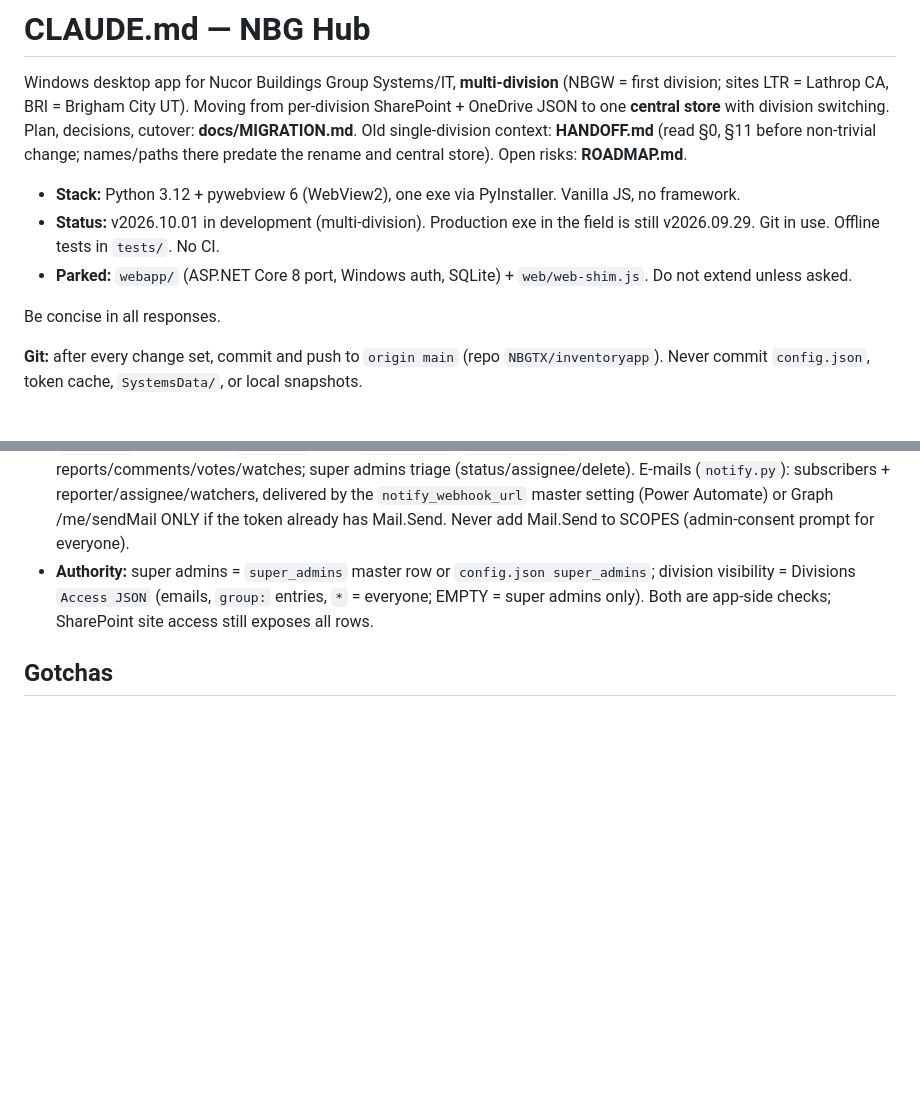
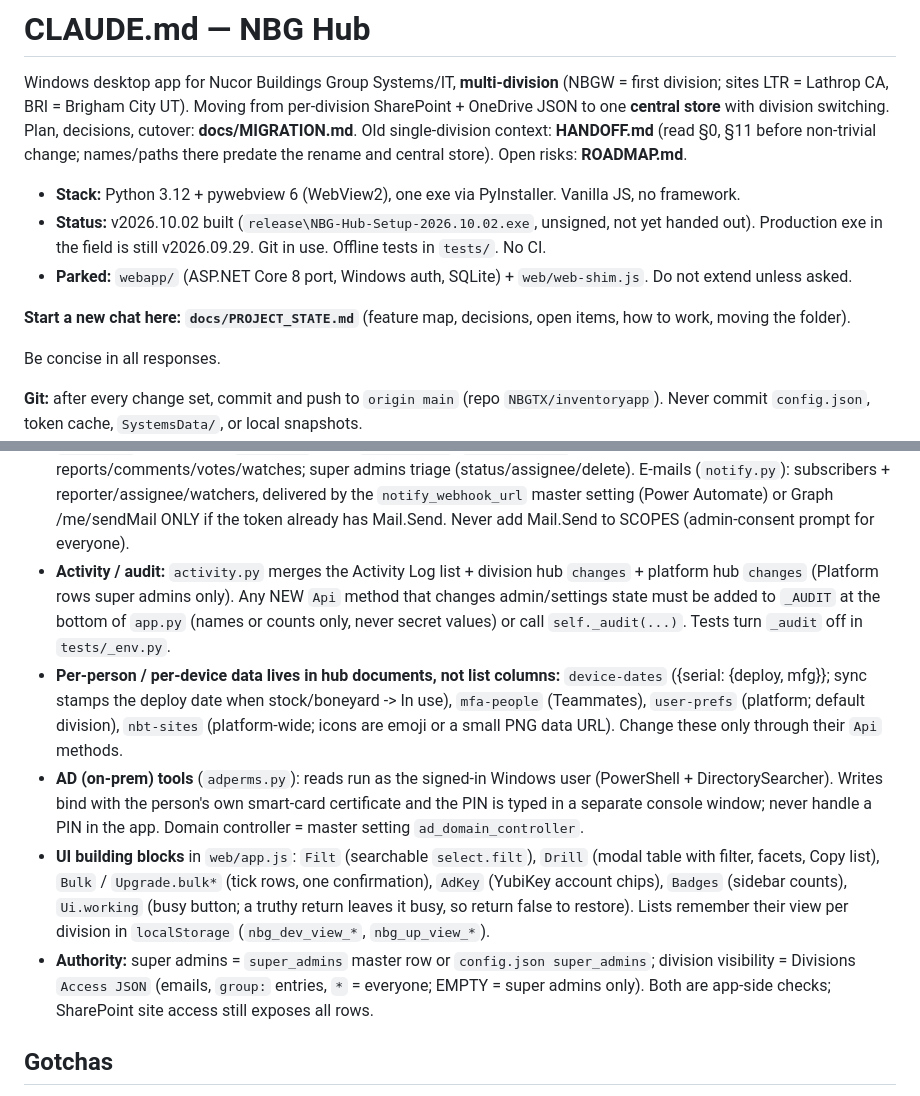
Before and after one commit to NBGTX/inventoryapp, a Markdown page: CLAUDE.md, 2 parts joined by grey strips. Drawn GitHub-style; blank space fills up the shorter version.

Commit message:
docs: CLAUDE.md points to PROJECT_STATE; conventions for audit, hub documents, AD tools, UI building blocks
Co-Authored-By: Claude Sonnet 5.5 <noreply@anthropic.com>

```diff
--- a/CLAUDE.md
+++ b/CLAUDE.md
@@ -3,8 +3,10 @@
 Windows desktop app for Nucor Buildings Group Systems/IT, **multi-division** (NBGW = first division; sites LTR = Lathrop CA, BRI = Brigham City UT). Moving from per-division SharePoint + OneDrive JSON to one **central store** with division switching. Plan, decisions, cutover: **docs/MIGRATION.md**. Old single-division context: **HANDOFF.md** (read §0, §11 before non-trivial change; names/paths there predate the rename and central store). Open risks: **ROADMAP.md**.
 
 - **Stack:** Python 3.12 + pywebview 6 (WebView2), one exe via PyInstaller. Vanilla JS, no framework.
-- **Status:** v2026.10.01 in development (multi-division). Production exe in the field is still v2026.09.29. Git in use. Offline tests in `tests/`. No CI.
+- **Status:** v2026.10.02 built (`release\NBG-Hub-Setup-2026.10.02.exe`, unsigned, not yet handed out). Production exe in the field is still v2026.09.29. Git in use. Offline tests in `tests/`. No CI.
 - **Parked:** `webapp/` (ASP.NET Core 8 port, Windows auth, SQLite) + `web/web-shim.js`. Do not extend unless asked.
+
+**Start a new chat here: `docs/PROJECT_STATE.md`** (feature map, decisions, open items, how to work, moving the folder).
 
 Be concise in all responses.
 
@@ -80,6 +82,10 @@ Build + deploy process: **docs/BUILD_AND_DEPLOY.md** (installer is per-user, bun
 - **Per-division options** live in the hub prefs document (`Api.get_division_prefs`/`save_division_prefs`, Settings > General): time zone, Project Hub address, Intune device filter (`device_os`, read by `GraphClient.division_prefs`), hot spare departments. **Platform-wide**: BG Tools search scopes (platform pseudo-hub doc `search-scopes`, Settings > Platform > People-search scopes), template checklists, role access, and master settings incl. `auto_sync`. Nothing user-facing should need a config.json edit.
 - **Upgrade list**: filled by the SYNC, not by viewing the dashboard. `upgrade_rules.evaluate` (CPU age and/or warranty age; master settings `upgrade_cpu_years`, `upgrade_warranty_months`) -> `sync.queue_upgrades` -> `Hub.ensure_upgrades`. Completed/removed serials go to the hub doc `upgrade-ignore` and are never auto-queued again (manual add clears it). `upgrade_rules.missing_specs` feeds the Dashboard 'Missing specs' tile and `Api.update_device_specs`.
 - **Issues board** (sidebar Issues; replaces per-division Report bug/feature): platform-wide, one JSON doc per issue in the `_platform` pseudo-hub (`issues.py` rules, `Api.issue_*`, `web/issues.js`). Anyone signed in reports/comments/votes/watches; super admins triage (status/assignee/delete). E-mails (`notify.py`): subscribers + reporter/assignee/watchers, delivered by the `notify_webhook_url` master setting (Power Automate) or Graph /me/sendMail ONLY if the token already has Mail.Send. Never add Mail.Send to SCOPES (admin-consent prompt for everyone).
+- **Activity / audit:** `activity.py` merges the Activity Log list + division hub `changes` + platform hub `changes` (Platform rows super admins only). Any NEW `Api` method that changes admin/settings state must be added to `_AUDIT` at the bottom of `app.py` (names or counts only, never secret values) or call `self._audit(...)`. Tests turn `_audit` off in `tests/_env.py`.
+- **Per-person / per-device data lives in hub documents, not list columns:** `device-dates` ({serial: {deploy, mfg}}; sync stamps the deploy date when stock/boneyard -> In use), `mfa-people` (Teammates), `user-prefs` (platform; default division), `nbt-sites` (platform-wide; icons are emoji or a small PNG data URL). Change these only through their `Api` methods.
+- **AD (on-prem) tools** (`adperms.py`): reads run as the signed-in Windows user (PowerShell + DirectorySearcher). Writes bind with the person's own smart-card certificate and the PIN is typed in a separate console window; never handle a PIN in the app. Domain controller = master setting `ad_domain_controller`.
+- **UI building blocks** in `web/app.js`: `Filt` (searchable `select.filt`), `Drill` (modal table with filter, facets, Copy list), `Bulk` / `Upgrade.bulk*` (tick rows, one confirmation), `AdKey` (YubiKey account chips), `Badges` (sidebar counts), `Ui.working` (busy button; a truthy return leaves it busy, so return false to restore). Lists remember their view per division in `localStorage` (`nbg_dev_view_*`, `nbg_up_view_*`).
 - **Authority:** super admins = `super_admins` master row or `config.json super_admins`; division visibility = Divisions `Access JSON` (emails, `group:` entries, `*` = everyone; EMPTY = super admins only). Both are app-side checks; SharePoint site access still exposes all rows.
 
 ## Gotchas
```
